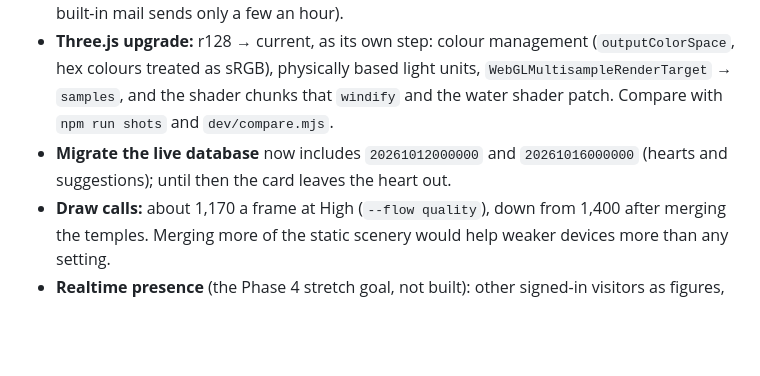
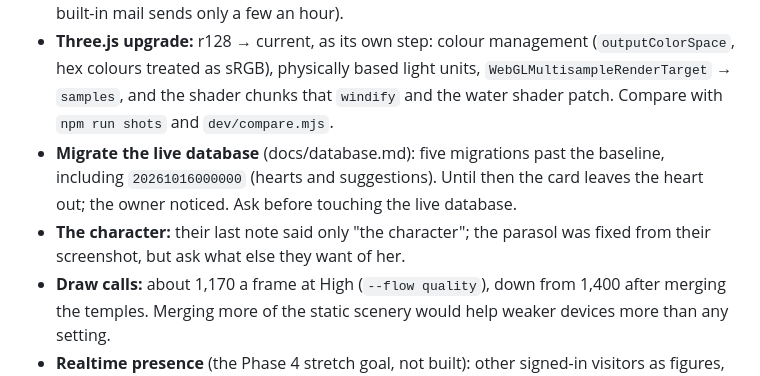
Before and after one commit to pranalishinde28/garden-of-poems, a Markdown page: CLAUDE.md, the part around one of its changes. Rendered like a GitHub page; blank space fills up the shorter version.

```diff
--- a/CLAUDE.md
+++ b/CLAUDE.md
@@ -196,6 +217,7 @@ They said they want to "edit a lot of things in the garden". Expect many visual
 - **Custom SMTP** for confirmation and reset emails before inviting real people (Supabase's built-in mail sends only a few an hour).
 - **Three.js upgrade:** r128 → current, as its own step: colour management (`outputColorSpace`, hex colours treated as sRGB), physically based light units, `WebGLMultisampleRenderTarget` → `samples`, and the shader chunks that `windify` and the water shader patch. Compare with `npm run shots` and `dev/compare.mjs`.
-- **Migrate the live database** now includes `20261012000000` and `20261016000000` (hearts and suggestions); until then the card leaves the heart out.
+- **Migrate the live database** (docs/database.md): five migrations past the baseline, including `20261016000000` (hearts and suggestions). Until then the card leaves the heart out; the owner noticed. Ask before touching the live database.
+- **The character:** their last note said only "the character"; the parasol was fixed from their screenshot, but ask what else they want of her.
 - **Draw calls:** about 1,170 a frame at High (`--flow quality`), down from 1,400 after merging the temples. Merging more of the static scenery would help weaker devices more than any setting.
 - **Realtime presence** (the Phase 4 stretch goal, not built): other signed-in visitors as figures, movement only.
 - **Proposals in docs/ux-audit.md**, waiting for the owner's OK.
```
Also changed, not shown: other parts of CLAUDE.md (+22 -1 lines).
